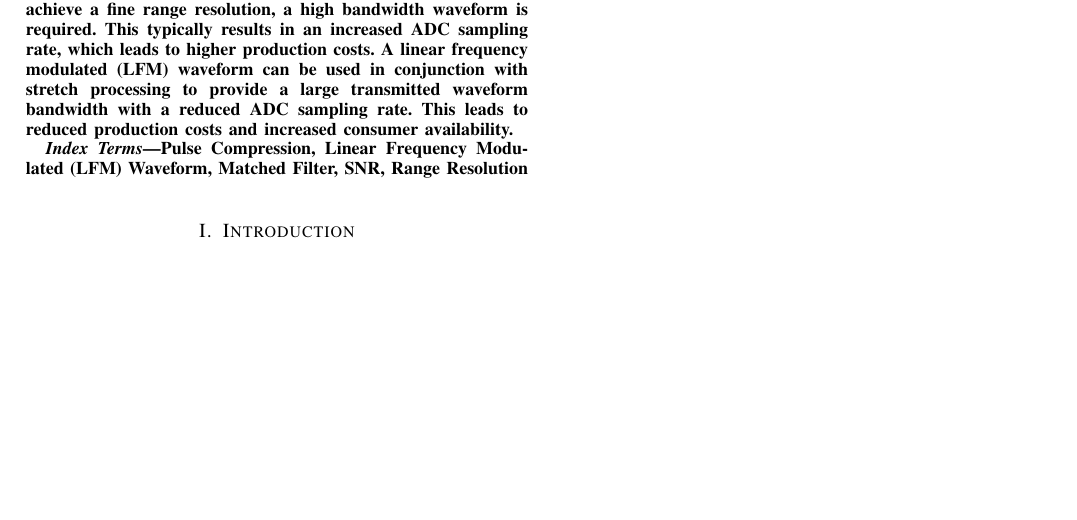
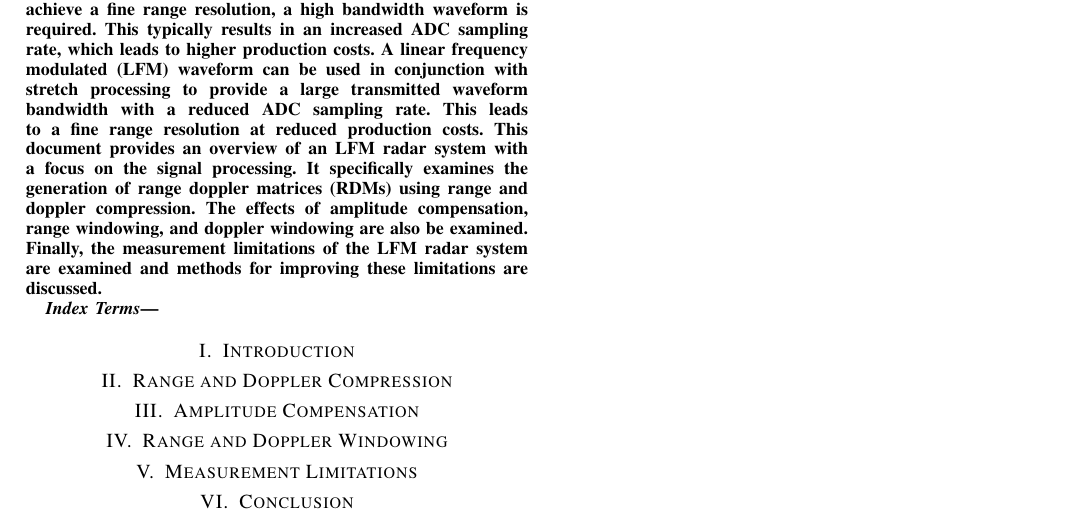
Before and after one commit to osowatzke/radar_stretch_processing, a LaTeX paper (Project2_Sowatzke.tex): part of the page, cut so that both start at the same text, the shorter picture padded with empty space. Compiled offline with pdfLaTeX; a missing font is replaced by an installed copy or a similar font; a LaTeX package or settings file that is missing is left out.

Commit message:
Added details to abstract as well as template for document

```diff
--- a/Project2_Sowatzke.tex
+++ b/Project2_Sowatzke.tex
@@ -25,14 +25,20 @@ osowatzke@arizona.edu}}
 \maketitle
 
 \begin{abstract}
-The range resolution of a radar system is inversely proportional to the bandwidth of its transmitted waveform. To achieve a fine range resolution, a high bandwidth waveform is required. This typically results in an increased ADC sampling rate, which leads to higher production costs. A linear frequency modulated (LFM) waveform can be used in conjunction with stretch processing to provide a large transmitted waveform bandwidth with a reduced ADC sampling rate. This leads to reduced production costs and increased consumer availability.
+The range resolution of a radar system is inversely proportional to the bandwidth of its transmitted waveform. To achieve a fine range resolution, a high bandwidth waveform is required. This typically results in an increased ADC sampling rate, which leads to higher production costs. A linear frequency modulated (LFM) waveform can be used in conjunction with stretch processing to provide a large transmitted waveform bandwidth with a reduced ADC sampling rate. This leads to a fine range resolution at reduced production costs. This document provides an overview of an LFM radar system with a focus on the signal processing. It specifically examines the generation of range doppler matrices (RDMs) using range and doppler compression. The effects of amplitude compensation, range windowing, and doppler windowing are also be examined. Finally, the measurement limitations of the LFM radar system are examined and methods for improving these limitations are discussed.
+%Specifically, the role of range and doppler compression in creating Range Doppler Matrices (RDMs).
 %The range resolution of a rectangular pulse is inversely proportional to the length of the rectangular pulse. Therefore, to achieve fine range resolution, a short rectangular pulse is required. However, decreasing the pulse length also leads to a reduction in SNR. Pulse compression waveform seek to decouple pulse length from range resolution and in turn make it possible to simultaneously achieve fine range resolution and a high SNR. One common pulse compression waveform is a linear frequency modulated (LFM) waveform. This document simulates the matched filer response of an LFM waveform and examines the resulting SNR and range resolution.
 \end{abstract}
 
 \begin{IEEEkeywords}
-Pulse Compression, Linear Frequency Modulated (LFM) Waveform, Matched Filter, SNR, Range Resolution
+%Pulse Compression, Linear Frequency Modulated (LFM) Waveform, Matched Filter, SNR, Range Resolution
 \end{IEEEkeywords}
 \section{Introduction}
+\section{Range and Doppler Compression}
+\section{Amplitude Compensation}
+\section{Range and Doppler Windowing}
+\section{Measurement Limitations}
+\section{Conclusion}
 %A linear frequency modulated (LFM) waveform is a pulse compression waveform defined by the following equation:
 %\begin{equation}
 %x(t)=e^{j\pi\beta t^2/\tau}
```
